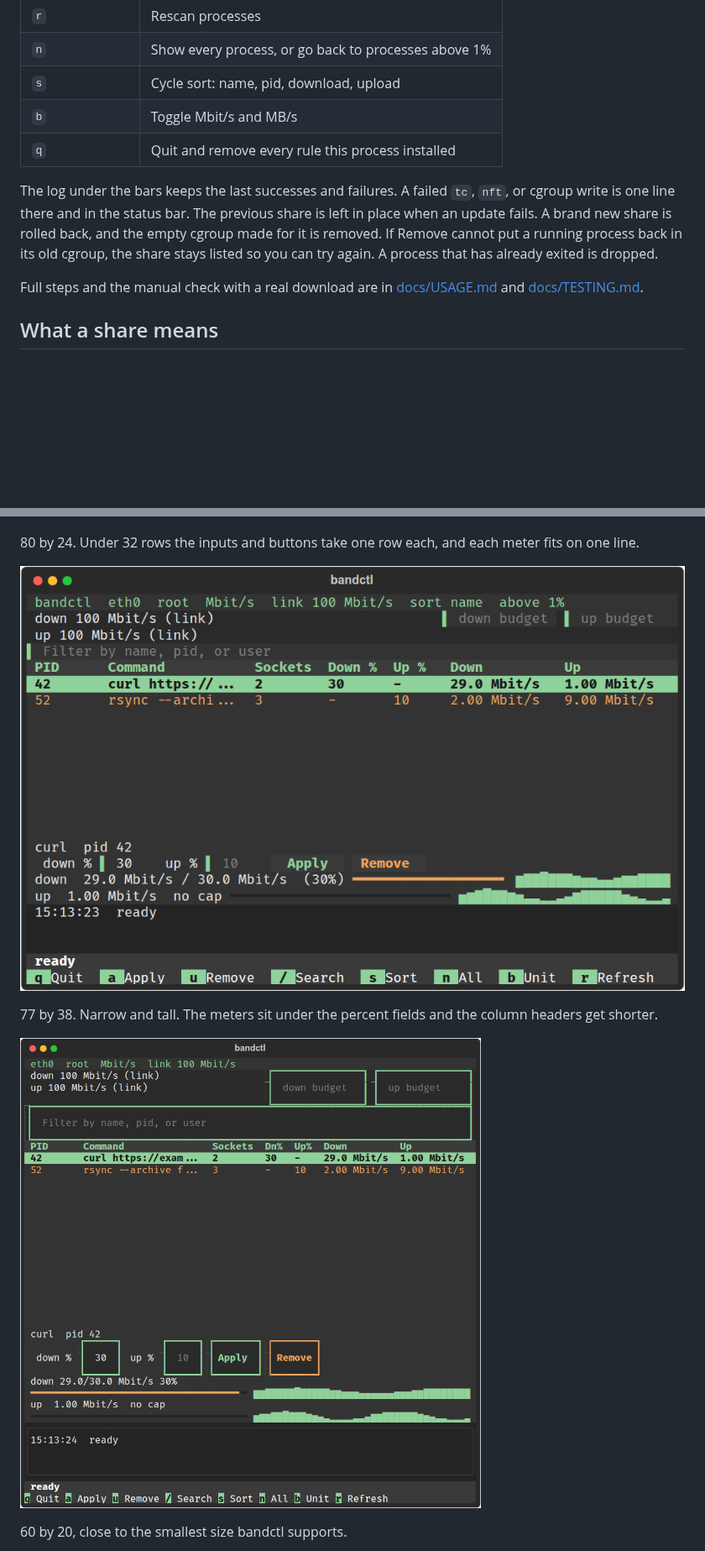
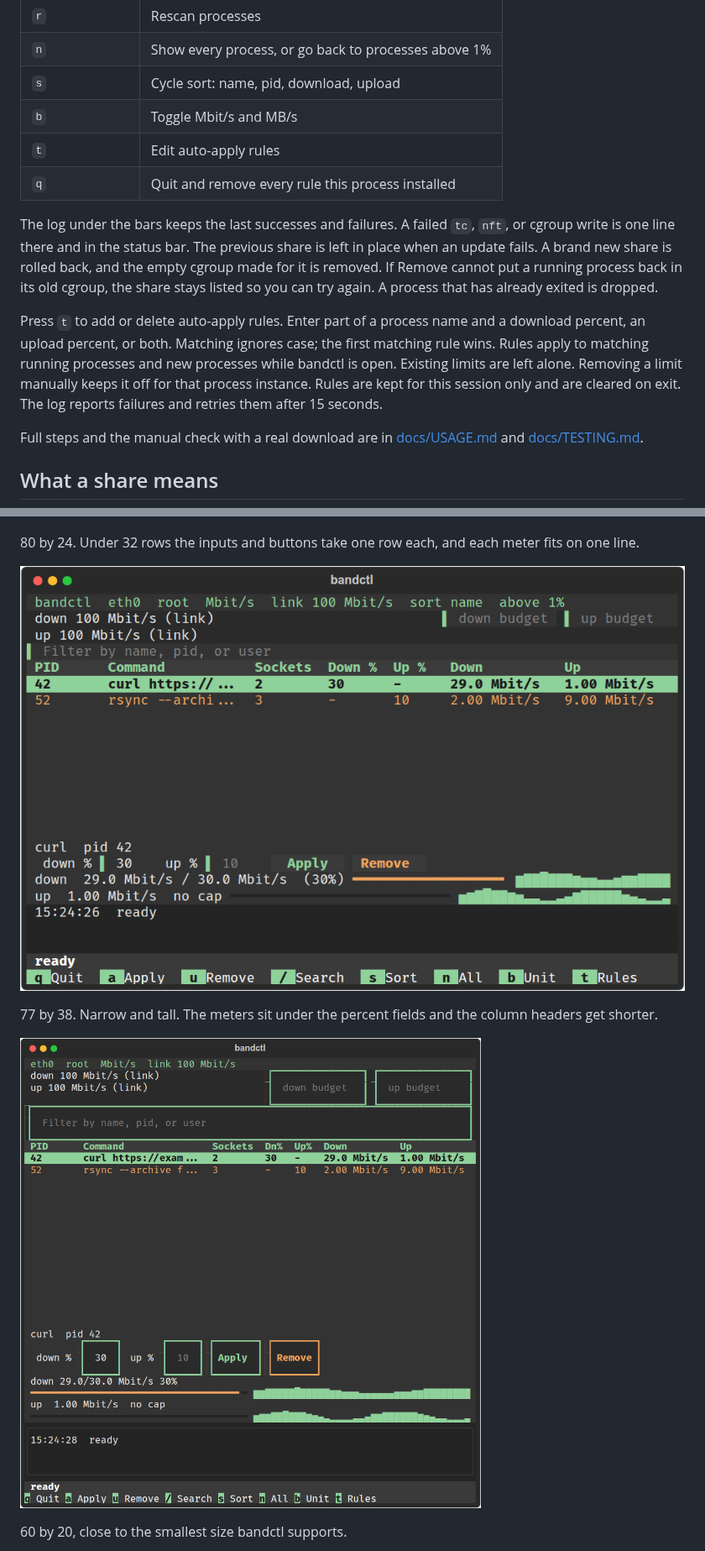
Before and after one commit to DanielMellen-University/bandctl, a Markdown page: README.md, 2 parts joined by grey strips. Shown at 84% size. Rendered like a GitHub page; pictures changed too: docs/screenshots/compact-80x24.png, docs/screenshots/narrow-77x38.png; blank space fills up the shorter version.

Commit message:
Apply session rules to matching processes

```diff
--- a/README.md
+++ b/README.md
@@ -111,9 +111,12 @@ Keys:
 | `n` | Show every process, or go back to processes above 1% |
 | `s` | Cycle sort: name, pid, download, upload |
 | `b` | Toggle Mbit/s and MB/s |
+| `t` | Edit auto-apply rules |
 | `q` | Quit and remove every rule this process installed |
 
 The log under the bars keeps the last successes and failures. A failed `tc`, `nft`, or cgroup write is one line there and in the status bar. The previous share is left in place when an update fails. A brand new share is rolled back, and the empty cgroup made for it is removed. If Remove cannot put a running process back in its old cgroup, the share stays listed so you can try again. A process that has already exited is dropped.
+
+Press `t` to add or delete auto-apply rules. Enter part of a process name and a download percent, an upload percent, or both. Matching ignores case; the first matching rule wins. Rules apply to matching running processes and new processes while bandctl is open. Existing limits are left alone. Removing a limit manually keeps it off for that process instance. Rules are kept for this session only and are cleared on exit. The log reports failures and retries them after 15 seconds.
 
 Full steps and the manual check with a real download are in [docs/USAGE.md](docs/USAGE.md) and [docs/TESTING.md](docs/TESTING.md).
 
```
Also changed, not shown: other parts of README.md (+4 -0 lines), docs/TESTING.md (+1 -0 lines), docs/USAGE.md (+6 -0 lines), docs/screenshots/main-120x36.png, docs/screenshots/not-root-100x30.png, docs/screenshots/rules-80x24.png (added), docs/screenshots/small-60x20.png, 4 other files.
